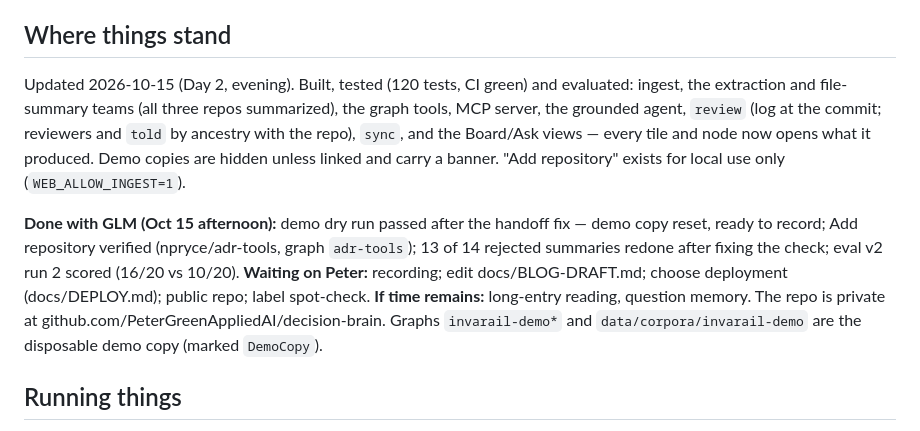
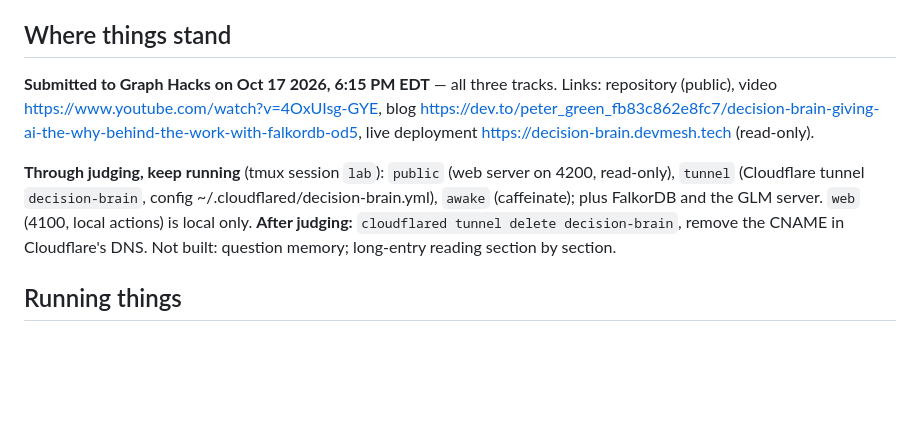
Before and after one commit to PeterGreenAppliedAI/decision-brain, a Markdown page: CONTINUATION.md, the part around the change. GitHub-like rendering; blank space fills up the shorter version.

Commit message:
Submitted: blog linked from the README; CONTINUATION and PLAN record what runs through judging
Co-Authored-By: Claude Opus 5.5 <noreply@anthropic.com>

```diff
--- a/CONTINUATION.md
+++ b/CONTINUATION.md
@@ -7,19 +7,15 @@ in git history.
 
 ## Where things stand
 
-Updated 2026-10-15 (Day 2, evening). Built, tested (120 tests, CI green) and evaluated: ingest, the
-extraction and file-summary teams (all three repos summarized), the graph tools, MCP server, the
-grounded agent, `review` (log at the commit; reviewers and `told` by ancestry with the repo), `sync`,
-and the Board/Ask views — every tile and node now opens what it produced. Demo copies are hidden unless
-linked and carry a banner. "Add repository" exists for local use only (`WEB_ALLOW_INGEST=1`).
+**Submitted to Graph Hacks on Oct 17 2026, 6:15 PM EDT** — all three tracks. Links: repository (public),
+video https://www.youtube.com/watch?v=4OxUIsg-GYE, blog https://dev.to/peter_green_fb83c862e8fc7/decision-brain-giving-ai-the-why-behind-the-work-with-falkordb-od5, live deployment
+https://decision-brain.devmesh.tech (read-only).
 
-**Done with GLM (Oct 15 afternoon):** demo dry run passed after the handoff fix — demo copy reset, ready to
-record; Add repository verified (npryce/adr-tools, graph `adr-tools`); 13 of 14 rejected summaries
-redone after fixing the check; eval v2 run 2 scored (16/20 vs 10/20).
-**Waiting on Peter:** recording; edit docs/BLOG-DRAFT.md; choose deployment (docs/DEPLOY.md); public
-repo; label spot-check. **If time remains:** long-entry reading, question memory.
-The repo is private at github.com/PeterGreenAppliedAI/decision-brain. Graphs `invarail-demo*` and
-`data/corpora/invarail-demo` are the disposable demo copy (marked `DemoCopy`).
+**Through judging, keep running** (tmux session `lab`): `public` (web server on 4200, read-only),
+`tunnel` (Cloudflare tunnel `decision-brain`, config ~/.cloudflared/decision-brain.yml), `awake`
+(caffeinate); plus FalkorDB and the GLM server. `web` (4100, local actions) is local only.
+**After judging:** `cloudflared tunnel delete decision-brain`, remove the CNAME in Cloudflare's DNS.
+Not built: question memory; long-entry reading section by section.
 
 ## Running things
 
```
Also changed, not shown: PLAN.md (+4 -3 lines), README.md (+1 -1 lines).
